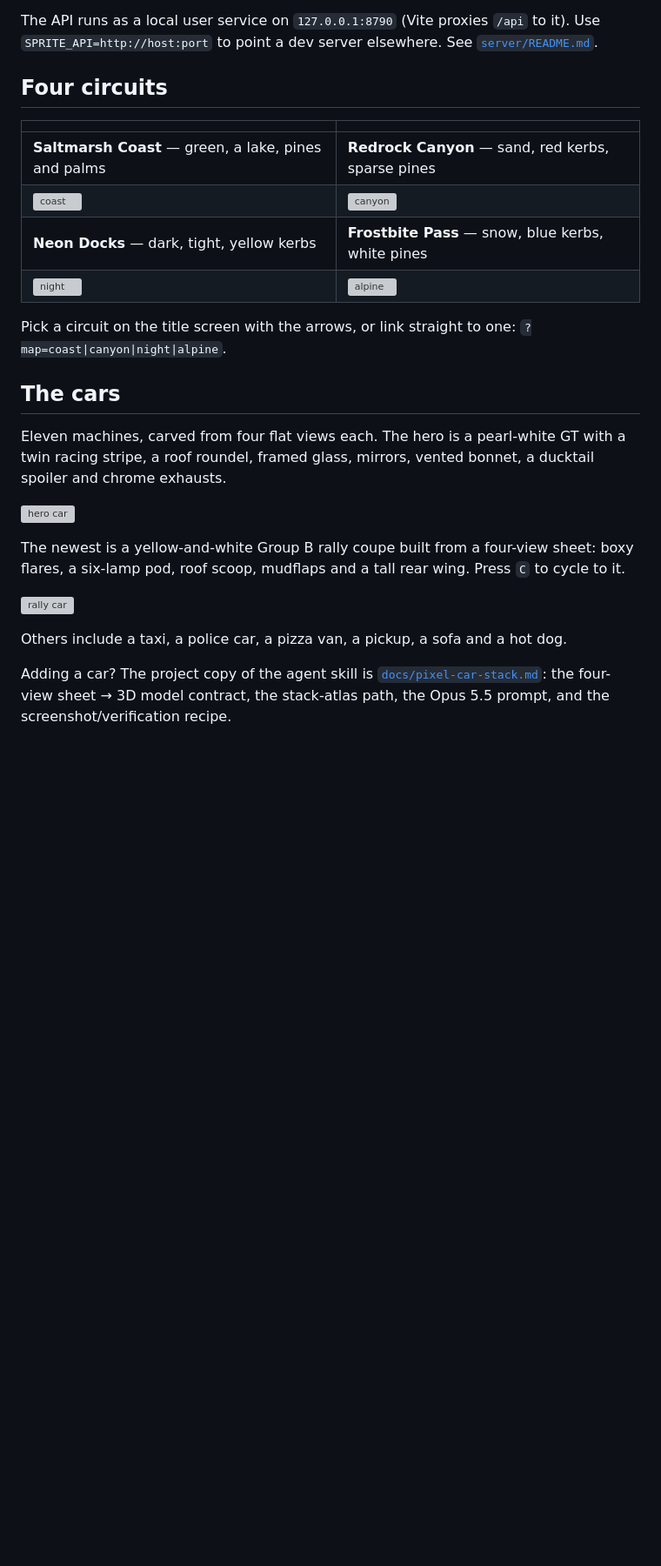
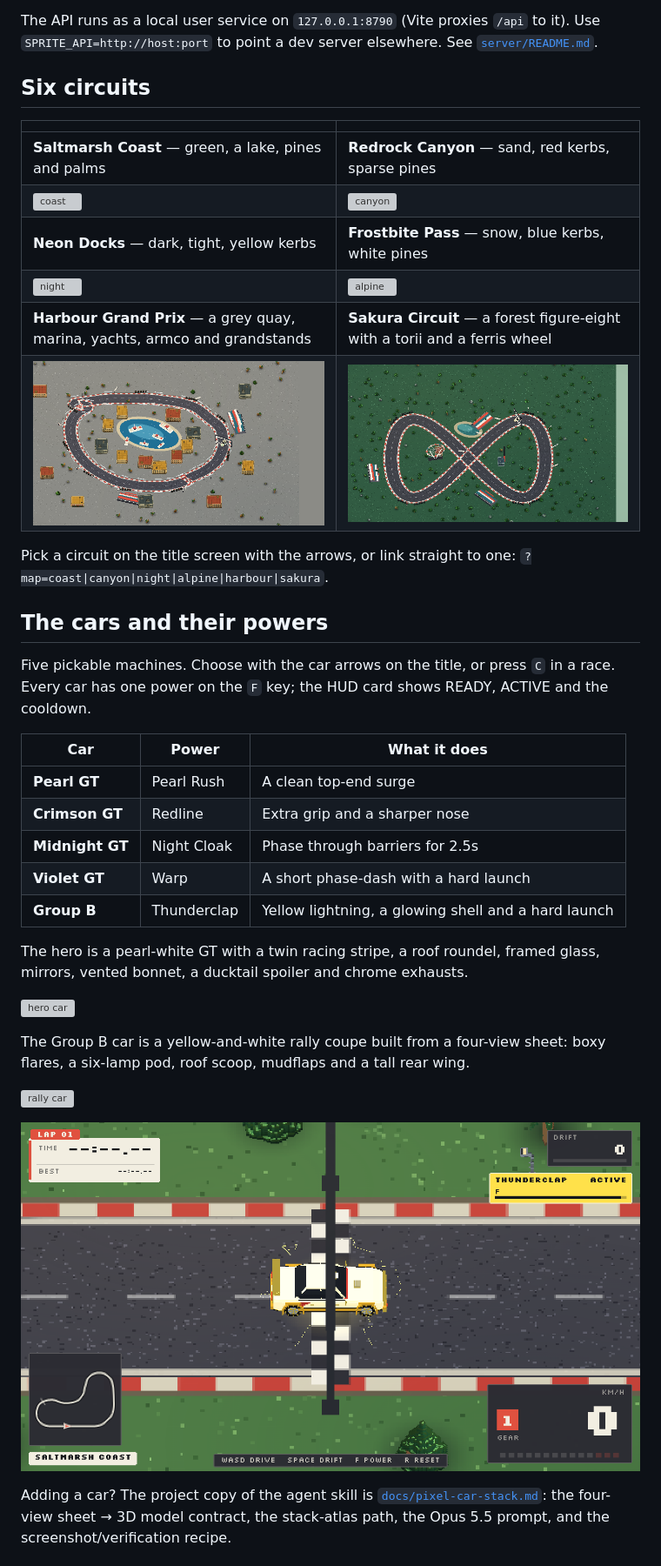
Before and after one commit to lucasian-max/pixel-drift, a Markdown page: README.md, the part around one of its changes. Shown at 87% size. GitHub-like rendering; pictures changed too: docs/harbour.png (added), docs/power-rally.png (added), docs/sakura.png (added); blank space fills up the shorter version; grey boxes are pictures that could not be loaded.

```diff
--- a/README.md
+++ b/README.md
@@ -39,7 +42,7 @@ The API runs as a local user service on `127.0.0.1:8790` (Vite proxies `/api`
 to it). Use `SPRITE_API=http://host:port` to point a dev server elsewhere. See
 [`server/README.md`](server/README.md).
 
-## Four circuits
+## Six circuits
 
 | | |
 | --- | --- |
@@ -47,25 +50,37 @@ to it). Use `SPRITE_API=http://host:port` to point a dev server elsewhere. See
 | ![coast](docs/coast.png) | ![canyon](docs/canyon.png) |
 | **Neon Docks** — dark, tight, yellow kerbs | **Frostbite Pass** — snow, blue kerbs, white pines |
 | ![night](docs/night.png) | ![alpine](docs/alpine.png) |
+| **Harbour Grand Prix** — a grey quay, marina, yachts, armco and grandstands | **Sakura Circuit** — a forest figure-eight with a torii and a ferris wheel |
+| ![harbour](docs/harbour.png) | ![sakura](docs/sakura.png) |
 
 Pick a circuit on the title screen with the arrows, or link straight to one:
-`?map=coast|canyon|night|alpine`.
+`?map=coast|canyon|night|alpine|harbour|sakura`.
 
-## The cars
+## The cars and their powers
 
-Eleven machines, carved from four flat views each. The hero is a pearl-white GT
-with a twin racing stripe, a roof roundel, framed glass, mirrors, vented bonnet,
-a ducktail spoiler and chrome exhausts.
+Five pickable machines. Choose with the car arrows on the title, or press `C` in
+a race. Every car has one power on the `F` key; the HUD card shows READY, ACTIVE
+and the cooldown.
+
+| Car | Power | What it does |
+| --- | --- | --- |
+| **Pearl GT** | Pearl Rush | A clean top-end surge |
+| **Crimson GT** | Redline | Extra grip and a sharper nose |
+| **Midnight GT** | Night Cloak | Phase through barriers for 2.5s |
+| **Violet GT** | Warp | A short phase-dash with a hard launch |
+| **Group B** | Thunderclap | Yellow lightning, a glowing shell and a hard launch |
+
+The hero is a pearl-white GT with a twin racing stripe, a roof roundel, framed
+glass, mirrors, vented bonnet, a ducktail spoiler and chrome exhausts.
 
 ![hero car](preview/hero-big.png)
 
-The newest is a yellow-and-white Group B rally coupe built from a four-view
-sheet: boxy flares, a six-lamp pod, roof scoop, mudflaps and a tall rear wing.
-Press `C` to cycle to it.
+The Group B car is a yellow-and-white rally coupe built from a four-view sheet:
+boxy flares, a six-lamp pod, roof scoop, mudflaps and a tall rear wing.
 
 ![rally car](docs/rally.png)
 
-Others include a taxi, a police car, a pizza van, a pickup, a sofa and a hot dog.
+![Thunderclap](docs/power-rally.png)
 
 Adding a car? The project copy of the agent skill is
 [`docs/pixel-car-stack.md`](docs/pixel-car-stack.md): the four-view sheet → 3D model
```
Also changed, not shown: other parts of README.md (+3 -0 lines), docs/pixel-car-stack.md (+28 -2 lines), docs/title.png, 9 other files.
